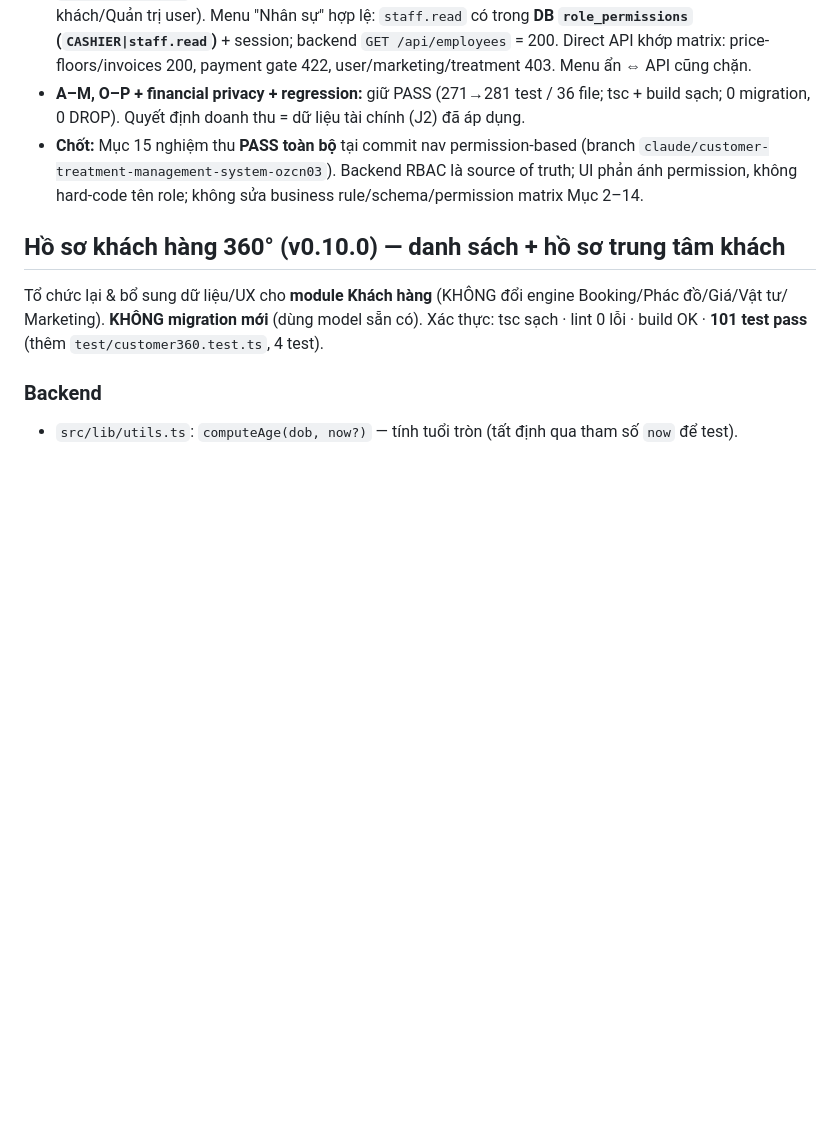
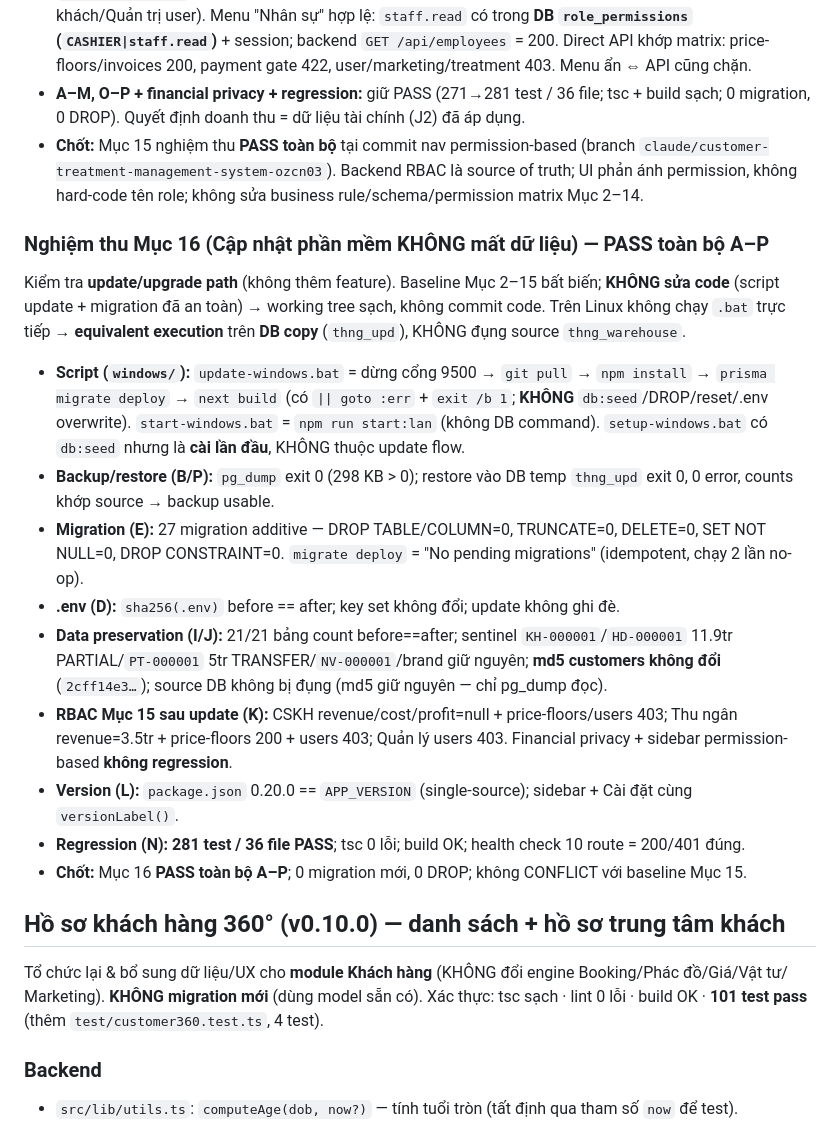
Before and after one commit to linh-eng/AI-Agent, a Markdown page: CLAUDE.md, the part around the change. Drawn GitHub-style; blank space fills up the shorter version.

Commit message:
Docs: nghiệm thu Mục 16 = PASS toàn bộ (cập nhật không mất dữ liệu)
Update/upgrade-path audit (không sửa code — script + migration đã an toàn):
- pg_dump backup exit 0 + restore vào DB temp thành công (usable).
- update-windows.bat không destructive (không seed/DROP/reset/.env overwrite).
- 27 migration additive: 0 DROP/TRUNCATE/DELETE/SET NOT NULL.
- .env giữ nguyên (sha256 khớp); data before==after 21/21 bảng + sentinel + md5.
- migrate deploy idempotent (No pending migrations, chạy 2 lần no-op).
- RBAC Mục 15 (finance privacy + sidebar permission-based) không regression.
- version single-source; 281 test / 36 file; tsc + build sạch.
- Không đụng source DB; equivalent execution trên DB copy.

Co-Authored-By: Claude Opus 4.8 <noreply@anthropic.com>
Claude-Session: https://claude.ai/code/session_01K4e5xHGiQ1Vor9CmnEkFSE

```diff
--- a/CLAUDE.md
+++ b/CLAUDE.md
@@ -958,6 +958,29 @@ Xác minh cuối bằng session thật + DB `role_permissions` + direct API (kh
 - **Chốt:** Mục 15 nghiệm thu **PASS toàn bộ** tại commit nav permission-based (branch
   `claude/customer-treatment-management-system-ozcn03`). Backend RBAC là source of truth; UI phản ánh permission,
   không hard-code tên role; không sửa business rule/schema/permission matrix Mục 2–14.
+
+### Nghiệm thu Mục 16 (Cập nhật phần mềm KHÔNG mất dữ liệu) — PASS toàn bộ A–P
+Kiểm tra **update/upgrade path** (không thêm feature). Baseline Mục 2–15 bất biến; **KHÔNG sửa code**
+(script update + migration đã an toàn) → working tree sạch, không commit code. Trên Linux không chạy `.bat`
+trực tiếp → **equivalent execution** trên **DB copy** (`thng_upd`), KHÔNG đụng source `thng_warehouse`.
+- **Script (`windows/`):** `update-windows.bat` = dừng cổng 9500 → `git pull` → `npm install` → `prisma
+  migrate deploy` → `next build` (có `|| goto :err` + `exit /b 1`; **KHÔNG** `db:seed`/DROP/reset/.env overwrite).
+  `start-windows.bat` = `npm run start:lan` (không DB command). `setup-windows.bat` có `db:seed` nhưng là **cài
+  lần đầu**, KHÔNG thuộc update flow.
+- **Backup/restore (B/P):** `pg_dump` exit 0 (298 KB > 0); restore vào DB temp `thng_upd` exit 0, 0 error,
+  counts khớp source → backup usable.
+- **Migration (E):** 27 migration additive — DROP TABLE/COLUMN=0, TRUNCATE=0, DELETE=0, SET NOT NULL=0,
+  DROP CONSTRAINT=0. `migrate deploy` = "No pending migrations" (idempotent, chạy 2 lần no-op).
+- **.env (D):** `sha256(.env)` before == after; key set không đổi; update không ghi đè.
+- **Data preservation (I/J):** 21/21 bảng count before==after; sentinel `KH-000001`/`HD-000001` 11.9tr
+  PARTIAL/`PT-000001` 5tr TRANSFER/`NV-000001`/brand giữ nguyên; **md5 customers không đổi** (`2cff14e3…`);
+  source DB không bị đụng (md5 giữ nguyên — chỉ pg_dump đọc).
+- **RBAC Mục 15 sau update (K):** CSKH revenue/cost/profit=null + price-floors/users 403; Thu ngân
+  revenue=3.5tr + price-floors 200 + users 403; Quản lý users 403. Financial privacy + sidebar permission-based
+  **không regression**.
+- **Version (L):** `package.json` 0.20.0 == `APP_VERSION` (single-source); sidebar + Cài đặt cùng `versionLabel()`.
+- **Regression (N):** **281 test / 36 file PASS**; tsc 0 lỗi; build OK; health check 10 route = 200/401 đúng.
+- **Chốt:** Mục 16 **PASS toàn bộ A–P**; 0 migration mới, 0 DROP; không CONFLICT với baseline Mục 15.
 
 ## Hồ sơ khách hàng 360° (v0.10.0) — danh sách + hồ sơ trung tâm khách
 
```
